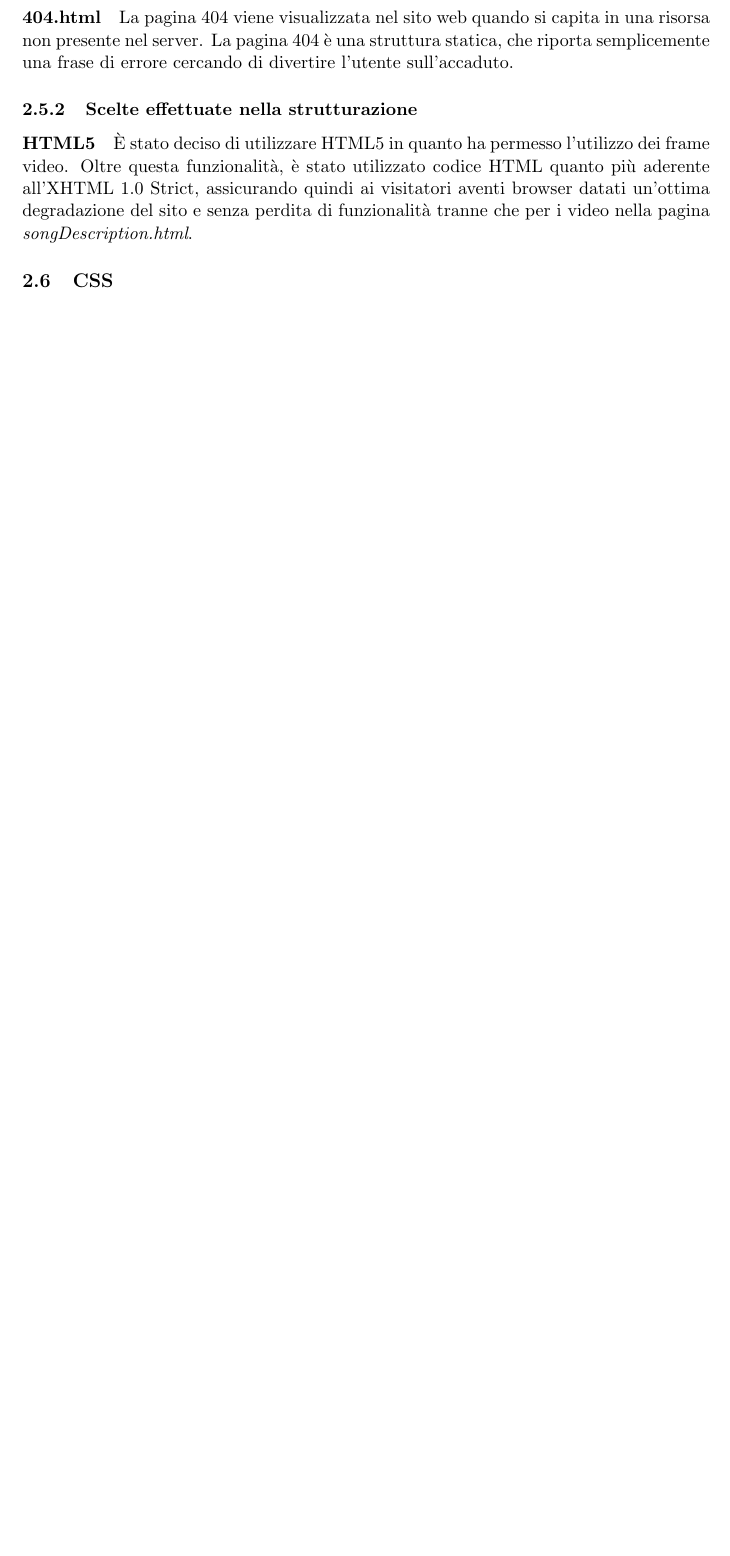
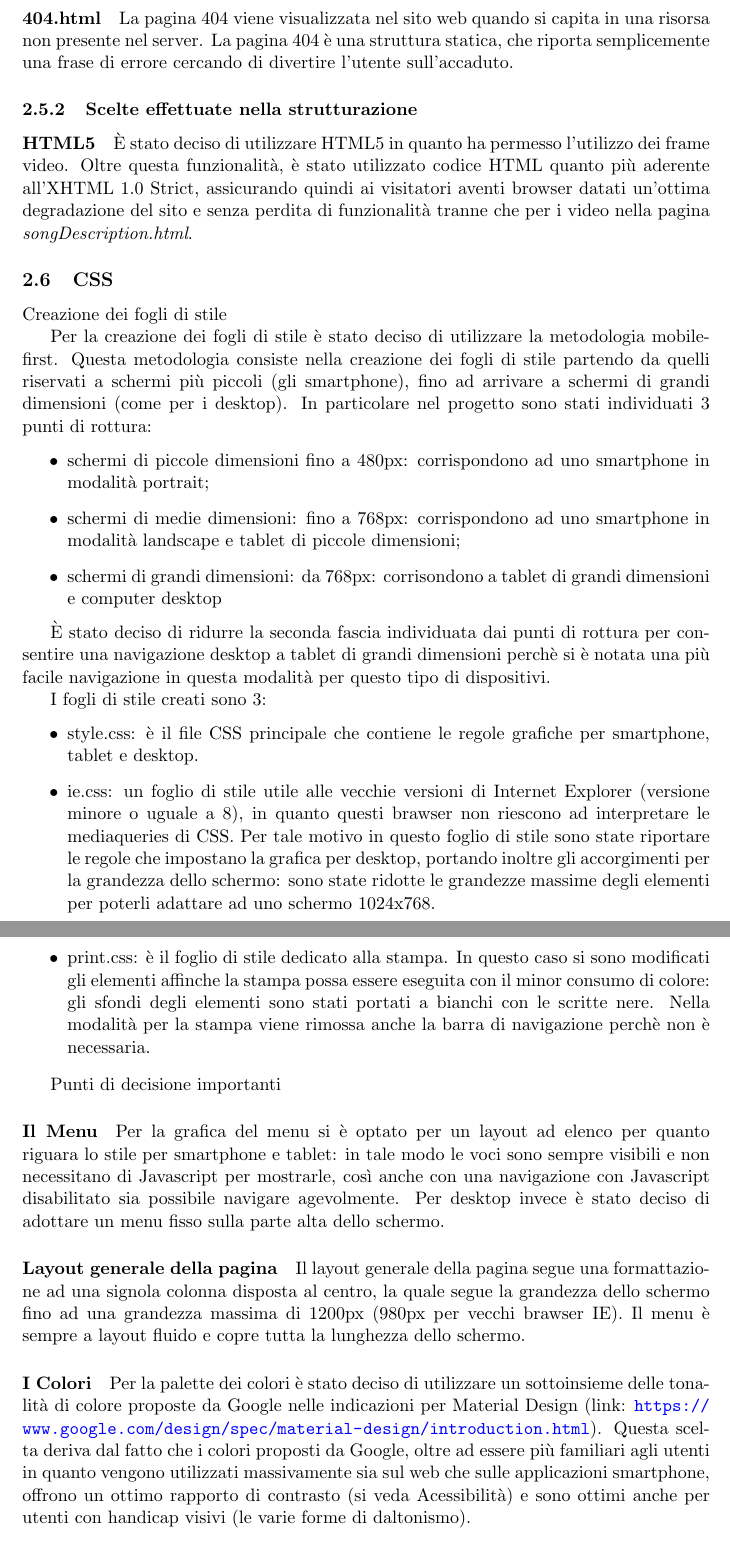
Before and after one commit to Hexamini/PassioneKaraoke, a LaTeX document (doc/main.tex, which reads doc/res/chapter/design/css.tex): part of page 14 of 14 before the commit and two parts of pages 14 and 15 of 15 after it, the two joined at a grey line, cut so that both start at the same text, the shorter picture padded with empty space. Compiled offline with pdfLaTeX.

Commit message:
Scritta parte su CSS

```diff
--- a/doc/res/chapter/design/css.tex
+++ b/doc/res/chapter/design/css.tex
@@ -1,3 +1,39 @@
 \subsection{CSS}
 %TODO
 %MEMO: per css vedere la seguente issue: https://github.com/Hexamini/PassioneKaraoke/issues/59
+Creazione dei fogli di stile
+
+Per la creazione dei fogli di stile è stato deciso di utilizzare la metodologia mobile-first.
+Questa metodologia consiste nella creazione dei fogli di stile partendo da quelli riservati a schermi più piccoli (gli smartphone), fino ad arrivare a schermi di grandi dimensioni (come per i desktop).
+In particolare nel progetto sono stati individuati 3 punti di rottura:
+\begin{itemize}
+
+    \item schermi di piccole dimensioni fino a 480px: corrispondono ad uno smartphone in modalità portrait;
+    \item schermi di medie dimensioni: fino a 768px: corrispondono ad uno smartphone in modalità landscape e tablet di piccole dimensioni;
+    \item schermi di grandi dimensioni: da 768px: corrisondono a tablet di grandi dimensioni e computer desktop
+
+\end{itemize}
+
+\`E stato deciso di ridurre la seconda fascia individuata dai punti di rottura per consentire una navigazione desktop a tablet di grandi dimensioni perchè si è notata una più facile navigazione in questa modalità per questo tipo di dispositivi.
+
+I fogli di stile creati sono 3:
+\begin{itemize}
+
+    \item style.css: è il file CSS principale che contiene le regole grafiche per smartphone, tablet e desktop.
+    \item ie.css:  un foglio di stile utile alle vecchie versioni di Internet Explorer (versione minore o uguale a 8), in quanto questi brawser non riescono ad interpretare le mediaqueries di CSS. Per tale motivo in questo foglio di stile sono state riportare le regole che impostano la grafica per desktop, portando inoltre gli accorgimenti per la grandezza dello schermo: sono state ridotte le grandezze massime degli elementi per poterli adattare ad uno schermo 1024x768.
+    \item print.css: è il foglio di stile dedicato alla stampa. In questo caso si sono modificati gli elementi affinche la stampa possa essere eseguita con il minor consumo di colore: gli sfondi degli elementi sono stati portati a bianchi con le scritte nere. Nella modalità per la stampa viene rimossa anche la barra di navigazione perchè non è necessaria.
+
+\end{itemize}
+
+Punti di decisione importanti
+
+\paragraph*{Il Menu}
+Per la grafica del menu si è optato per un layout ad elenco per quanto riguara lo stile per smartphone e tablet: in tale modo le voci sono sempre visibili e non necessitano di Javascript per mostrarle, così anche con una navigazione con Javascript disabilitato sia possibile navigare agevolmente.
+Per desktop invece è stato deciso di adottare un menu fisso sulla parte alta dello schermo.
+
+\paragraph*{Layout generale della pagina}
+Il layout generale della pagina segue una formattazione ad una signola colonna disposta al centro, la quale segue la grandezza dello schermo fino ad una grandezza massima di 1200px (980px per vecchi brawser IE).
+Il menu è sempre a layout fluido e copre tutta la lunghezza dello schermo.
+
+\paragraph*{I Colori}
+Per la palette dei colori è stato deciso di utilizzare un sottoinsieme delle tonalità di colore proposte da Google nelle indicazioni per Material Design (link:  \url{https://www.google.com/design/spec/material-design/introduction.html}). Questa scelta deriva dal fatto che i colori proposti da Google, oltre ad essere più familiari agli utenti in quanto vengono utilizzati massivamente sia sul web che sulle applicazioni smartphone, offrono un ottimo rapporto di contrasto (si veda Acessibilità) e sono ottimi anche per utenti con handicap visivi (le varie forme di daltonismo).
```
